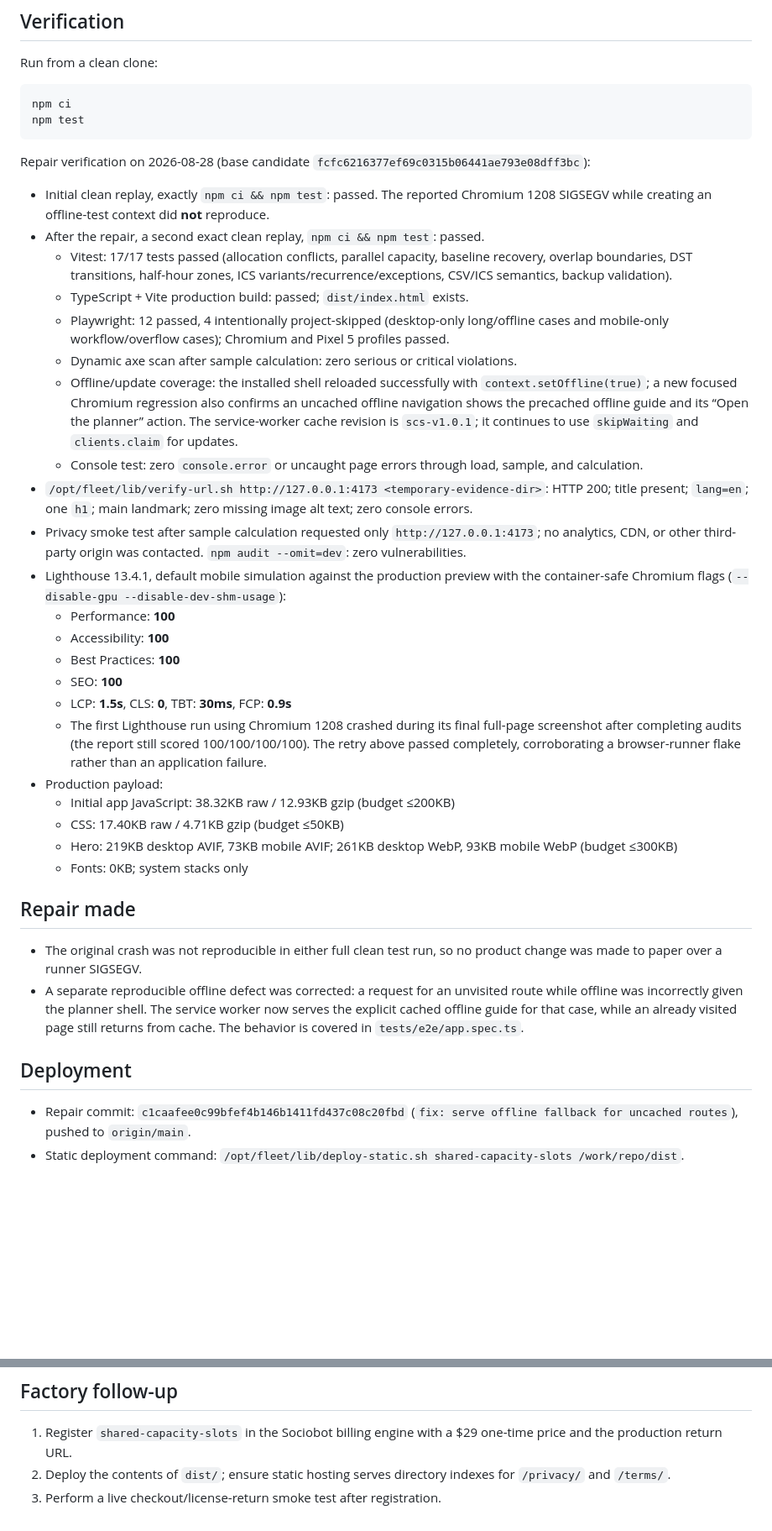
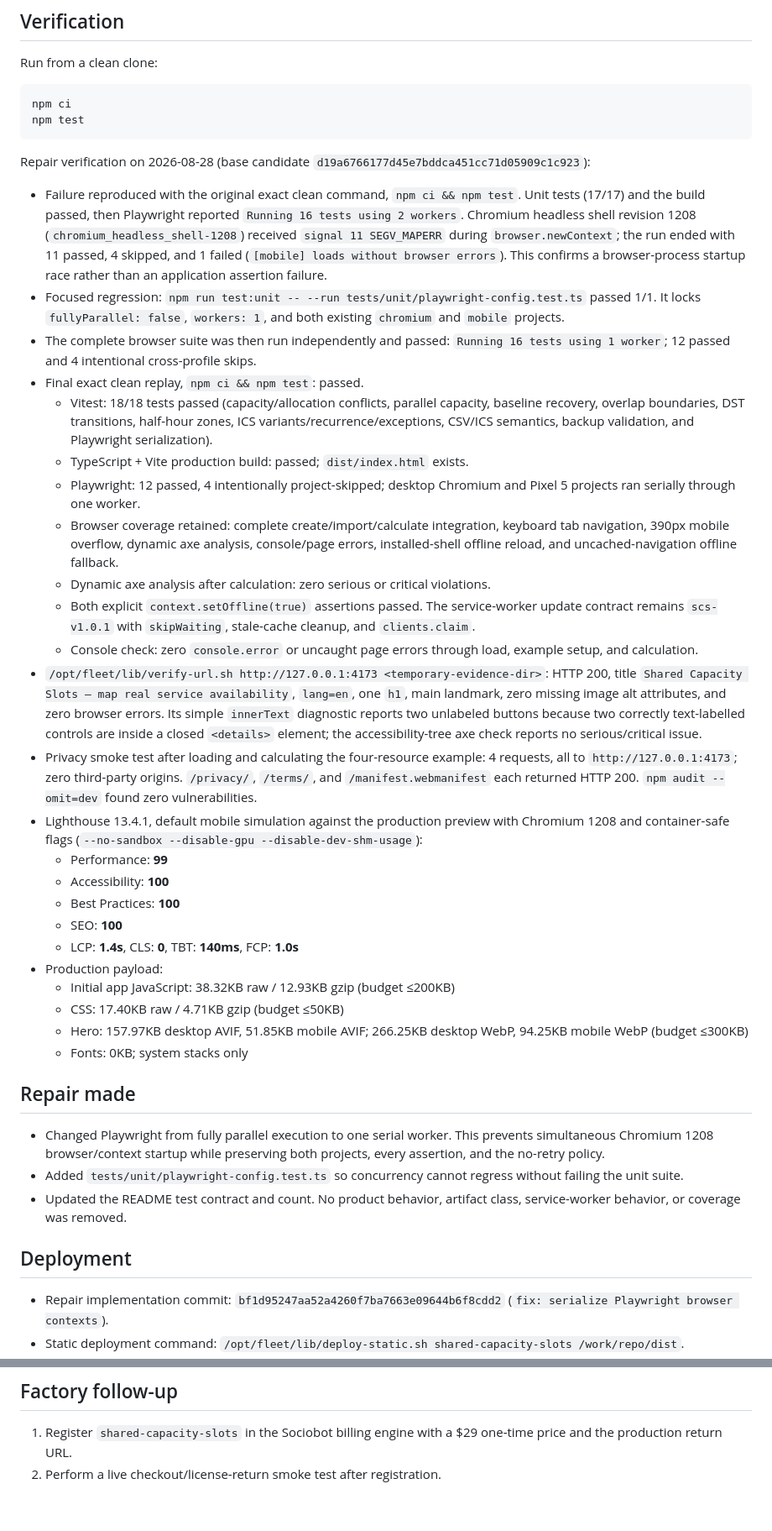
Before and after one commit to B-Divyesh/sf-shared-capacity-slots, a Markdown page: .factory/handoff.md, 2 parts joined by grey strips. Shown at 84% size. GitHub-like rendering; blank space fills up the shorter version.

Commit message:
docs: record serialized browser repair evidence

````diff
--- a/.factory/handoff.md
+++ b/.factory/handoff.md
@@ -21,37 +21,40 @@ npm ci
 npm test
 ```
 
-Repair verification on 2026-08-28 (base candidate `fcfc6216377ef69c0315b06441ae793e08dff3bc`):
+Repair verification on 2026-08-28 (base candidate `d19a6766177d45e7bddca451cc71d05909c1c923`):
 
-- Initial clean replay, exactly `npm ci && npm test`: passed. The reported Chromium 1208 SIGSEGV while creating an offline-test context did **not** reproduce.
-- After the repair, a second exact clean replay, `npm ci && npm test`: passed.
-  - Vitest: 17/17 tests passed (allocation conflicts, parallel capacity, baseline recovery, overlap boundaries, DST transitions, half-hour zones, ICS variants/recurrence/exceptions, CSV/ICS semantics, backup validation).
+- Failure reproduced with the original exact clean command, `npm ci && npm test`. Unit tests (17/17) and the build passed, then Playwright reported `Running 16 tests using 2 workers`. Chromium headless shell revision 1208 (`chromium_headless_shell-1208`) received `signal 11 SEGV_MAPERR` during `browser.newContext`; the run ended with 11 passed, 4 skipped, and 1 failed (`[mobile] loads without browser errors`). This confirms a browser-process startup race rather than an application assertion failure.
+- Focused regression: `npm run test:unit -- --run tests/unit/playwright-config.test.ts` passed 1/1. It locks `fullyParallel: false`, `workers: 1`, and both existing `chromium` and `mobile` projects.
+- The complete browser suite was then run independently and passed: `Running 16 tests using 1 worker`; 12 passed and 4 intentional cross-profile skips.
+- Final exact clean replay, `npm ci && npm test`: passed.
+  - Vitest: 18/18 tests passed (capacity/allocation conflicts, parallel capacity, baseline recovery, overlap boundaries, DST transitions, half-hour zones, ICS variants/recurrence/exceptions, CSV/ICS semantics, backup validation, and Playwright serialization).
   - TypeScript + Vite production build: passed; `dist/index.html` exists.
-  - Playwright: 12 passed, 4 intentionally project-skipped (desktop-only long/offline cases and mobile-only workflow/overflow cases); Chromium and Pixel 5 profiles passed.
-  - Dynamic axe scan after sample calculation: zero serious or critical violations.
-  - Offline/update coverage: the installed shell reloaded successfully with `context.setOffline(true)`; a new focused Chromium regression also confirms an uncached offline navigation shows the precached offline guide and its “Open the planner” action. The service-worker cache revision is `scs-v1.0.1`; it continues to use `skipWaiting` and `clients.claim` for updates.
-  - Console test: zero `console.error` or uncaught page errors through load, sample, and calculation.
-- `/opt/fleet/lib/verify-url.sh http://127.0.0.1:4173 <temporary-evidence-dir>`: HTTP 200; title present; `lang=en`; one `h1`; main landmark; zero missing image alt text; zero console errors.
-- Privacy smoke test after sample calculation requested only `http://127.0.0.1:4173`; no analytics, CDN, or other third-party origin was contacted. `npm audit --omit=dev`: zero vulnerabilities.
-- Lighthouse 13.4.1, default mobile simulation against the production preview with the container-safe Chromium flags (`--disable-gpu --disable-dev-shm-usage`):
-  - Performance: **100**
+  - Playwright: 12 passed, 4 intentionally project-skipped; desktop Chromium and Pixel 5 projects ran serially through one worker.
+  - Browser coverage retained: complete create/import/calculate integration, keyboard tab navigation, 390px mobile overflow, dynamic axe analysis, console/page errors, installed-shell offline reload, and uncached-navigation offline fallback.
+  - Dynamic axe analysis after calculation: zero serious or critical violations.
+  - Both explicit `context.setOffline(true)` assertions passed. The service-worker update contract remains `scs-v1.0.1` with `skipWaiting`, stale-cache cleanup, and `clients.claim`.
+  - Console check: zero `console.error` or uncaught page errors through load, example setup, and calculation.
+- `/opt/fleet/lib/verify-url.sh http://127.0.0.1:4173 <temporary-evidence-dir>`: HTTP 200, title `Shared Capacity Slots — map real service availability`, `lang=en`, one `h1`, main landmark, zero missing image alt attributes, and zero browser errors. Its simple `innerText` diagnostic reports two unlabeled buttons because two correctly text-labelled controls are inside a closed `<details>` element; the accessibility-tree axe check reports no serious/critical issue.
+- Privacy smoke test after loading and calculating the four-resource example: 4 requests, all to `http://127.0.0.1:4173`; zero third-party origins. `/privacy/`, `/terms/`, and `/manifest.webmanifest` each returned HTTP 200. `npm audit --omit=dev` found zero vulnerabilities.
+- Lighthouse 13.4.1, default mobile simulation against the production preview with Chromium 1208 and container-safe flags (`--no-sandbox --disable-gpu --disable-dev-shm-usage`):
+  - Performance: **99**
   - Accessibility: **100**
   - Best Practices: **100**
   - SEO: **100**
-  - LCP: **1.5s**, CLS: **0**, TBT: **30ms**, FCP: **0.9s**
-  - The first Lighthouse run using Chromium 1208 crashed during its final full-page screenshot after completing audits (the report still scored 100/100/100/100). The retry above passed completely, corroborating a browser-runner flake rather than an application failure.
+  - LCP: **1.4s**, CLS: **0**, TBT: **140ms**, FCP: **1.0s**
 - Production payload:
   - Initial app JavaScript: 38.32KB raw / 12.93KB gzip (budget ≤200KB)
   - CSS: 17.40KB raw / 4.71KB gzip (budget ≤50KB)
-  - Hero: 219KB desktop AVIF, 73KB mobile AVIF; 261KB desktop WebP, 93KB mobile WebP (budget ≤300KB)
+  - Hero: 157.97KB desktop AVIF, 51.85KB mobile AVIF; 266.25KB desktop WebP, 94.25KB mobile WebP (budget ≤300KB)
   - Fonts: 0KB; system stacks only
 
 ## Repair made
 
-- The original crash was not reproducible in either full clean test run, so no product change was made to paper over a runner SIGSEGV.
-- A separate reproducible offline defect was corrected: a request for an unvisited route while offline was incorrectly given the planner shell. The service worker now serves the explicit cached offline guide for that case, while an already visited page still returns from cache. The behavior is covered in `tests/e2e/app.spec.ts`.
+- Changed Playwright from fully parallel execution to one serial worker. This prevents simultaneous Chromium 1208 browser/context startup while preserving both projects, every assertion, and the no-retry policy.
+- Added `tests/unit/playwright-config.test.ts` so concurrency cannot regress without failing the unit suite.
+- Updated the README test contract and count. No product behavior, artifact class, service-worker behavior, or coverage was removed.
 
 ## Deployment
 
-- Repair commit: `c1caafee0c99bfef4b146b1411fd437c08c20fbd` (`fix: serve offline fallback for uncached routes`), pushed to `origin/main`.
+- Repair implementation commit: `bf1d95247aa52a4260f7ba7663e09644b6f8cdd2` (`fix: serialize Playwright browser contexts`).
 - Static deployment command: `/opt/fleet/lib/deploy-static.sh shared-capacity-slots /work/repo/dist`.
@@ -70,5 +74,4 @@ Repair verification on 2026-08-28 (base candidate `fcfc6216377ef69c0315b06441ae7
 ## Factory follow-up
 
 1. Register `shared-capacity-slots` in the Sociobot billing engine with a $29 one-time price and the production return URL.
-2. Deploy the contents of `dist/`; ensure static hosting serves directory indexes for `/privacy/` and `/terms/`.
-3. Perform a live checkout/license-return smoke test after registration.
+2. Perform a live checkout/license-return smoke test after registration.
````
Also changed, not shown: other parts of .factory/handoff.md (+4 -3 lines).
